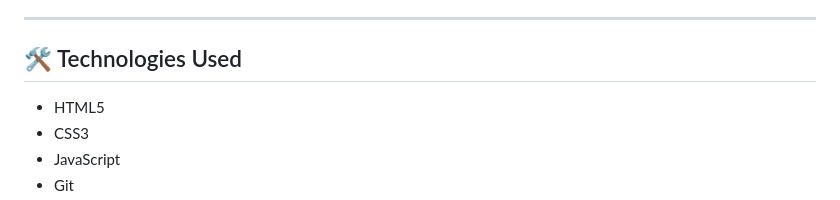
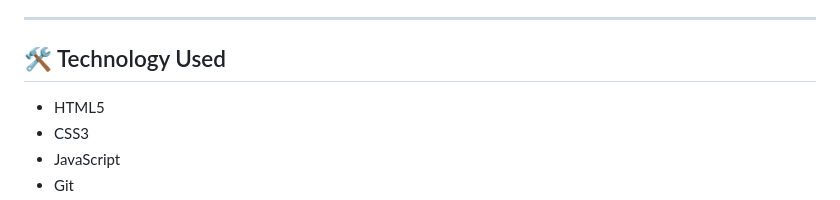
Before and after one commit to Jayadeep2007/Ui_Template_Collection, a Markdown page: README.md, the part around the change. Rendered like a GitHub page.

```diff
--- a/README.md
+++ b/README.md
@@ -44,7 +44,7 @@ The goal is to create a collection of modern, responsive, and interactive UI tem
 
 ---
 
-## 🛠️ Technologies Used
+## 🛠️ Technology Used
 
 - HTML5
 - CSS3
```
